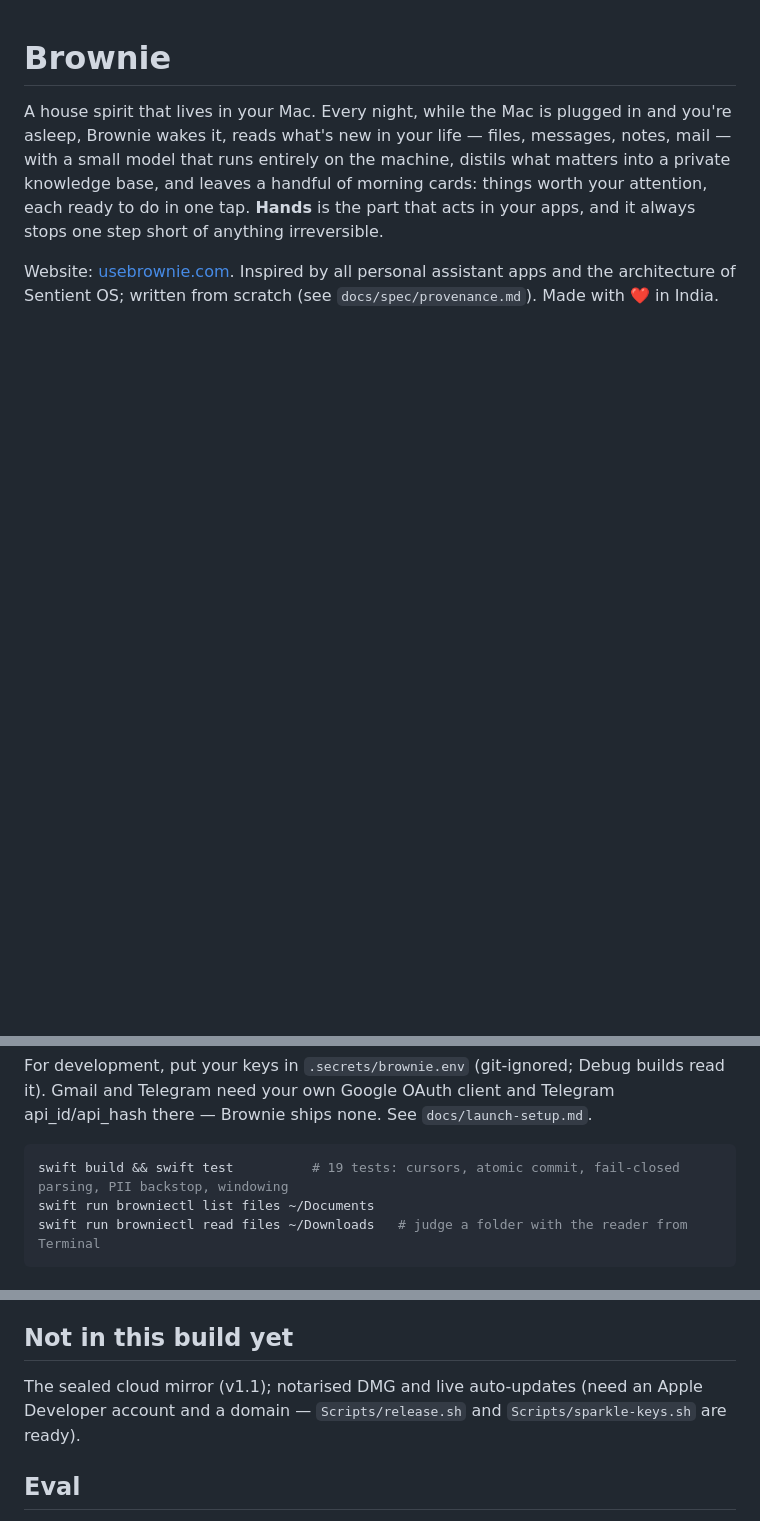
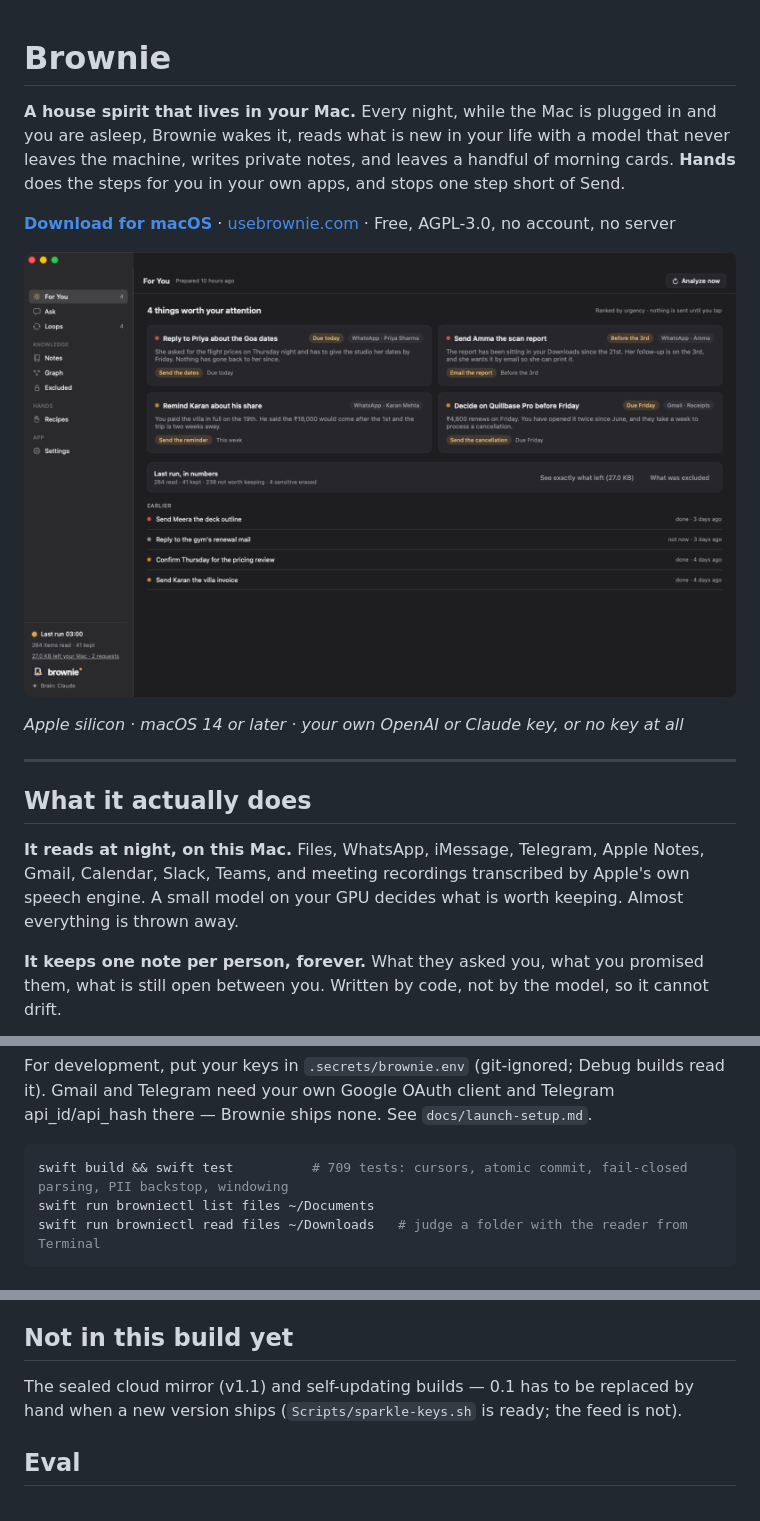
Before and after one commit to Brownie-app/brownie, a Markdown page: README.md, 3 parts joined by grey strips. GitHub-like rendering; pictures changed too: docs/images/foryou.png (added); blank space fills up the shorter version.

````diff
--- a/README.md
+++ b/README.md
@@ -1,5 +1,18 @@
 # Brownie
 
-A house spirit that lives in your Mac. Every night, while the Mac is plugged in and you're asleep, Brownie wakes it, reads what's new in your life — files, messages, notes, mail — with a small model that runs entirely on the machine, distils what matters into a private knowledge base, and leaves a handful of morning cards: things worth your attention, each ready to do in one tap. **Hands** is the part that acts in your apps, and it always stops one step short of anything irreversible.
+**A house spirit that lives in your Mac.** Every night, while the Mac is plugged in and you are asleep, Brownie wakes it, reads what is new in your life with a model that never leaves the machine, writes private notes, and leaves a handful of morning cards. **Hands** does the steps for you in your own apps, and stops one step short of Send.
 
-Website: [usebrownie.com](https://usebrownie.com). Inspired by all personal assistant apps and the architecture of Sentient OS; written from scratch (see `docs/spec/provenance.md`). Made with ❤️ in India.
+[**Download for macOS**](https://github.com/Brownie-app/brownie/releases/latest) · [usebrownie.com](https://usebrownie.com) · Free, AGPL-3.0, no account, no server
+
+![Four morning cards, each with why it matters and a draft ready to send](docs/images/foryou.png)
+
+*Apple silicon · macOS 14 or later · your own OpenAI or Claude key, or no key at all*
+
+---
+
+## What it actually does
+
+**It reads at night, on this Mac.** Files, WhatsApp, iMessage, Telegram, Apple Notes, Gmail, Calendar, Slack, Teams, and meeting recordings transcribed by Apple's own speech engine. A small model on your GPU decides what is worth keeping. Almost everything is thrown away.
+
+**It keeps one note per person, forever.** What they asked you, what you promised them, what is still open between you. Written by code, not by the model, so it cannot drift.
+
@@ -19,7 +54,7 @@ The first launch walks you through: downloading the reader (Gemma 4 E4B, 3.7 GB,
 For development, put your keys in `.secrets/brownie.env` (git-ignored; Debug builds read it). Gmail and Telegram need your own Google OAuth client and Telegram api_id/api_hash there — Brownie ships none. See `docs/launch-setup.md`.
 
 ```bash
-swift build && swift test          # 19 tests: cursors, atomic commit, fail-closed parsing, PII backstop, windowing
+swift build && swift test          # 709 tests: cursors, atomic commit, fail-closed parsing, PII backstop, windowing
 swift run browniectl list files ~/Documents
 swift run browniectl read files ~/Downloads   # judge a folder with the reader from Terminal
 ```
@@ -68,7 +103,7 @@ Files (skips code projects and bulk folders) · Apple Notes · iMessage · Whats
 
 ## Not in this build yet
 
-The sealed cloud mirror (v1.1); notarised DMG and live auto-updates (need an Apple Developer account and a domain — `Scripts/release.sh` and `Scripts/sparkle-keys.sh` are ready).
+The sealed cloud mirror (v1.1) and self-updating builds — 0.1 has to be replaced by hand when a new version ships (`Scripts/sparkle-keys.sh` is ready; the feed is not).
 
 ## Eval
 
````
Also changed, not shown: other parts of README.md (+22 -0 lines), docs/images/card.png (added), docs/images/loops.png (added), docs/images/note.png (added).
